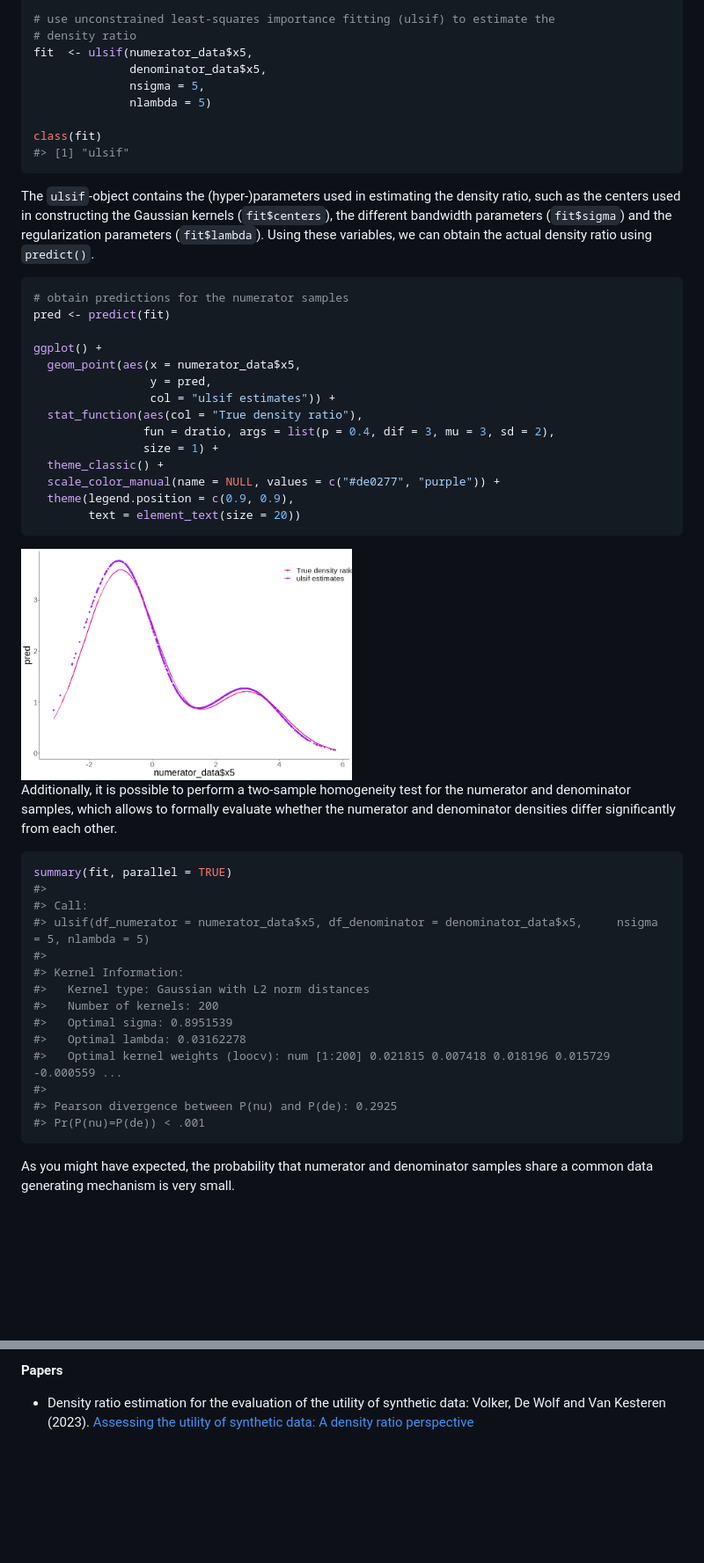
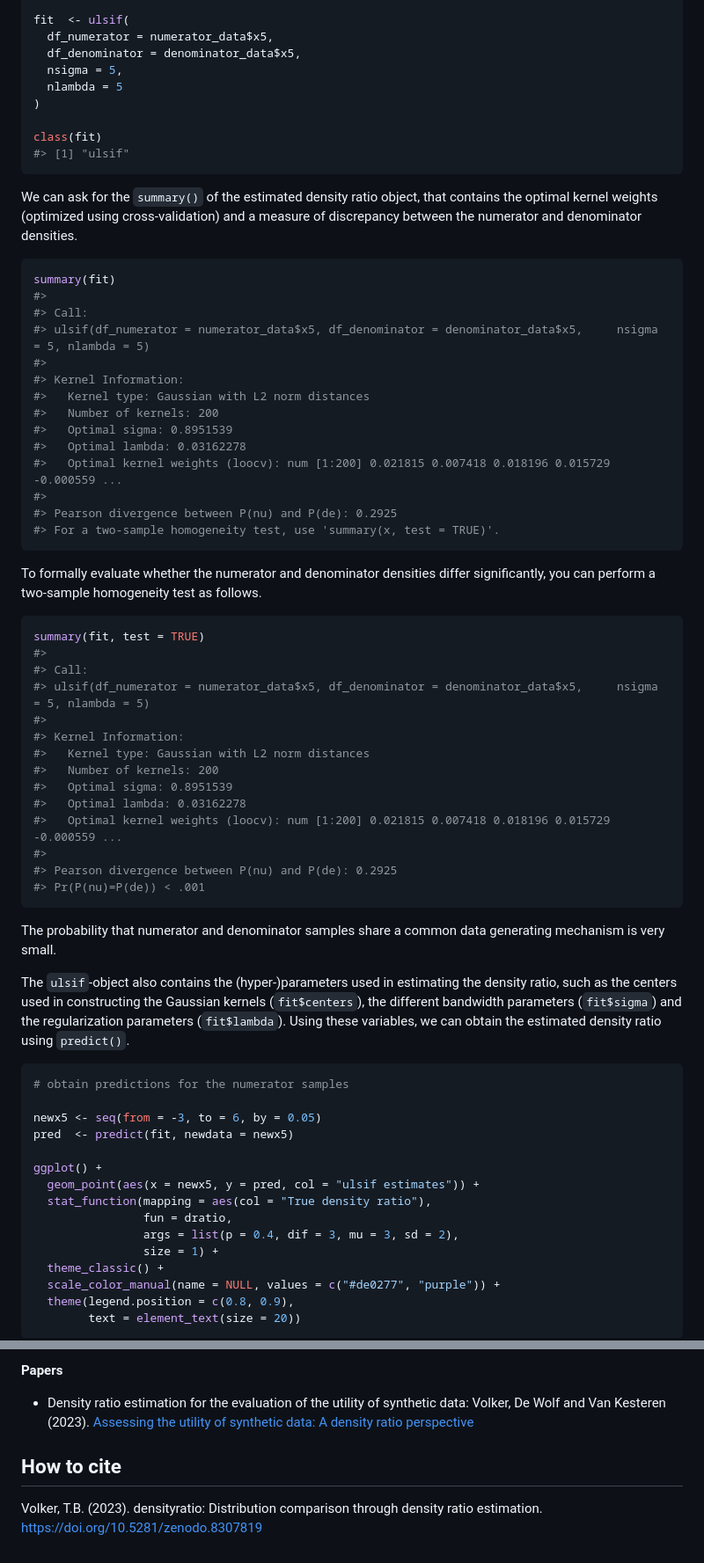
Before and after one commit to thomvolker/densityratio, a Markdown page: README.md, 2 parts joined by grey strips. Shown: that part at 88% size. Rendered like a GitHub page; pictures changed too: man/figures/README-plot-univ-1.png; blank space fills up the shorter version.

Commit message:
Finalize readme

````diff
--- a/README.md
+++ b/README.md
@@ -52,49 +85,44 @@ library(densityratio)
 set.seed(1)
 
-# use unconstrained least-squares importance fitting (ulsif) to estimate the
-# density ratio
-fit  <- ulsif(numerator_data$x5,
-              denominator_data$x5,
-              nsigma = 5,
-              nlambda = 5)
+fit  <- ulsif(
+  df_numerator = numerator_data$x5,
+  df_denominator = denominator_data$x5,
+  nsigma = 5,
+  nlambda = 5
+)
 
 class(fit)
 #> [1] "ulsif"
 ```
 
-The `ulsif`-object contains the (hyper-)parameters used in estimating
-the density ratio, such as the centers used in constructing the Gaussian
-kernels (`fit$centers`), the different bandwidth parameters
-(`fit$sigma`) and the regularization parameters (`fit$lambda`). Using
-these variables, we can obtain the actual density ratio using
-`predict()`.
+We can ask for the `summary()` of the estimated density ratio object,
+that contains the optimal kernel weights (optimized using
+cross-validation) and a measure of discrepancy between the numerator and
+denominator densities.
 
 ``` r
-# obtain predictions for the numerator samples
-pred <- predict(fit)
-
-ggplot() +
-  geom_point(aes(x = numerator_data$x5,
-                 y = pred,
-                 col = "ulsif estimates")) +
-  stat_function(aes(col = "True density ratio"),
-                fun = dratio, args = list(p = 0.4, dif = 3, mu = 3, sd = 2),
-                size = 1) +
-  theme_classic() +
-  scale_color_manual(name = NULL, values = c("#de0277", "purple")) +
-  theme(legend.position = c(0.9, 0.9),
-        text = element_text(size = 20))
+summary(fit)
+#>
+#> Call:
+#> ulsif(df_numerator = numerator_data$x5, df_denominator = denominator_data$x5,     nsigma = 5, nlambda = 5)
+#>
+#> Kernel Information:
+#>   Kernel type: Gaussian with L2 norm distances
+#>   Number of kernels: 200
+#>   Optimal sigma: 0.8951539
+#>   Optimal lambda: 0.03162278
+#>   Optimal kernel weights (loocv): num [1:200] 0.021815 0.007418 0.018196 0.015729 -0.000559 ...
+#>
+#> Pearson divergence between P(nu) and P(de): 0.2925
+#> For a two-sample homogeneity test, use 'summary(x, test = TRUE)'.
 ```
 
-<img src="man/figures/README-plot-univ-1.png" width="50%" style="display: block; margin: auto;" />
-
-Additionally, it is possible to perform a two-sample homogeneity test
-for the numerator and denominator samples, which allows to formally
-evaluate whether the numerator and denominator densities differ
-significantly from each other.
+To formally evaluate whether the numerator and denominator densities
+differ significantly, you can perform a two-sample homogeneity test as
+follows.
 
 ``` r
-summary(fit, parallel = TRUE)
+summary(fit, test = TRUE)
 #>
 #> Call:
 #> ulsif(df_numerator = numerator_data$x5, df_denominator = denominator_data$x5,     nsigma = 5, nlambda = 5)
@@ -110,6 +138,31 @@ summary(fit, parallel = TRUE)
 #> Pr(P(nu)=P(de)) < .001
 ```
 
-As you might have expected, the probability that numerator and
-denominator samples share a common data generating mechanism is very
-small.
+The probability that numerator and denominator samples share a common
+data generating mechanism is very small.
+
+The `ulsif`-object also contains the (hyper-)parameters used in
+estimating the density ratio, such as the centers used in constructing
+the Gaussian kernels (`fit$centers`), the different bandwidth parameters
+(`fit$sigma`) and the regularization parameters (`fit$lambda`). Using
+these variables, we can obtain the estimated density ratio using
+`predict()`.
+
+``` r
+# obtain predictions for the numerator samples
+
+newx5 <- seq(from = -3, to = 6, by = 0.05)
+pred  <- predict(fit, newdata = newx5)
+
+ggplot() +
+  geom_point(aes(x = newx5, y = pred, col = "ulsif estimates")) +
+  stat_function(mapping = aes(col = "True density ratio"),
+                fun = dratio,
+                args = list(p = 0.4, dif = 3, mu = 3, sd = 2),
+                size = 1) +
+  theme_classic() +
+  scale_color_manual(name = NULL, values = c("#de0277", "purple")) +
+  theme(legend.position = c(0.8, 0.9),
+        text = element_text(size = 20))
+```
+
@@ -235,3 +304,8 @@ Issues](https://github.com/thomvolker/densityratio/issues).
   synthetic data: Volker, De Wolf and Van Kesteren (2023). [Assessing
   the utility of synthetic data: A density ratio
   perspective](https://unece.org/statistics/documents/2023/08/working-documents/assessing-utility-synthetic-data-density-ratio)
+
+## How to cite
+
+Volker, T.B. (2023). densityratio: Distribution comparison through
+density ratio estimation. <https://doi.org/10.5281/zenodo.8307819>
````
Also changed, not shown: other parts of README.md (+91 -42 lines), man/figures/README-plot-methods-1.png, 1 other file.
